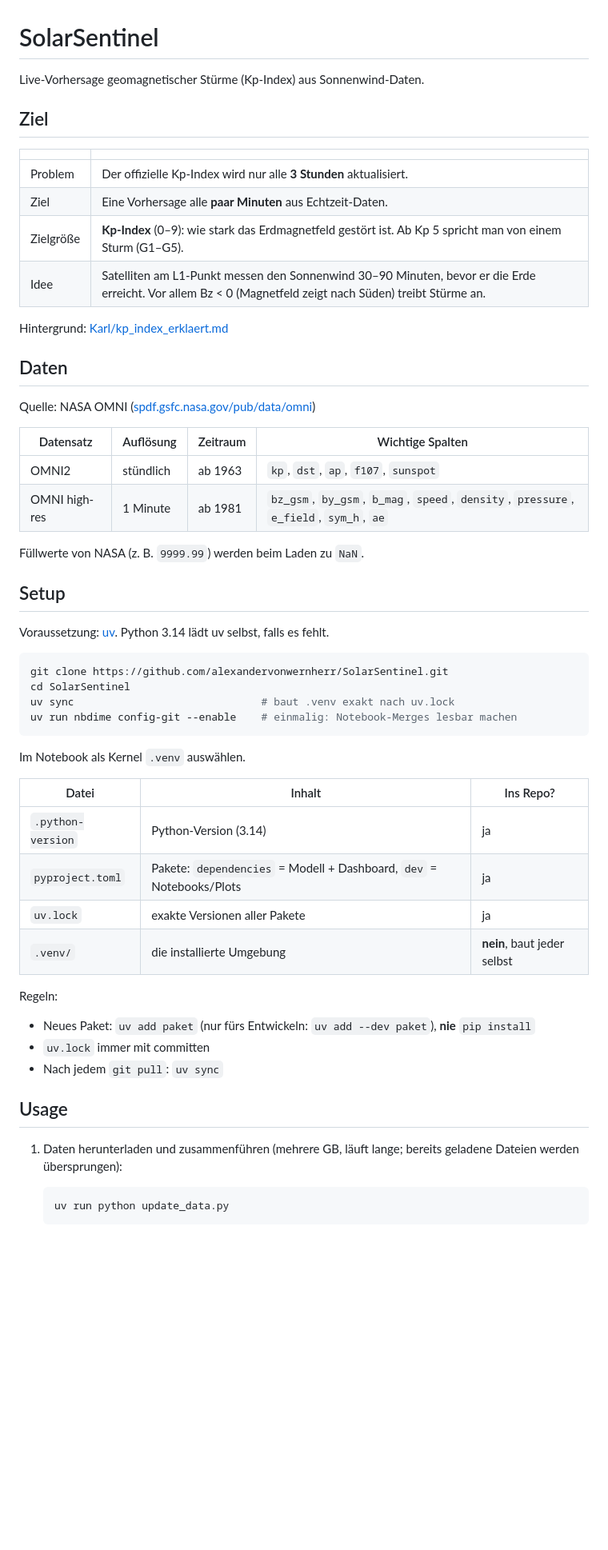
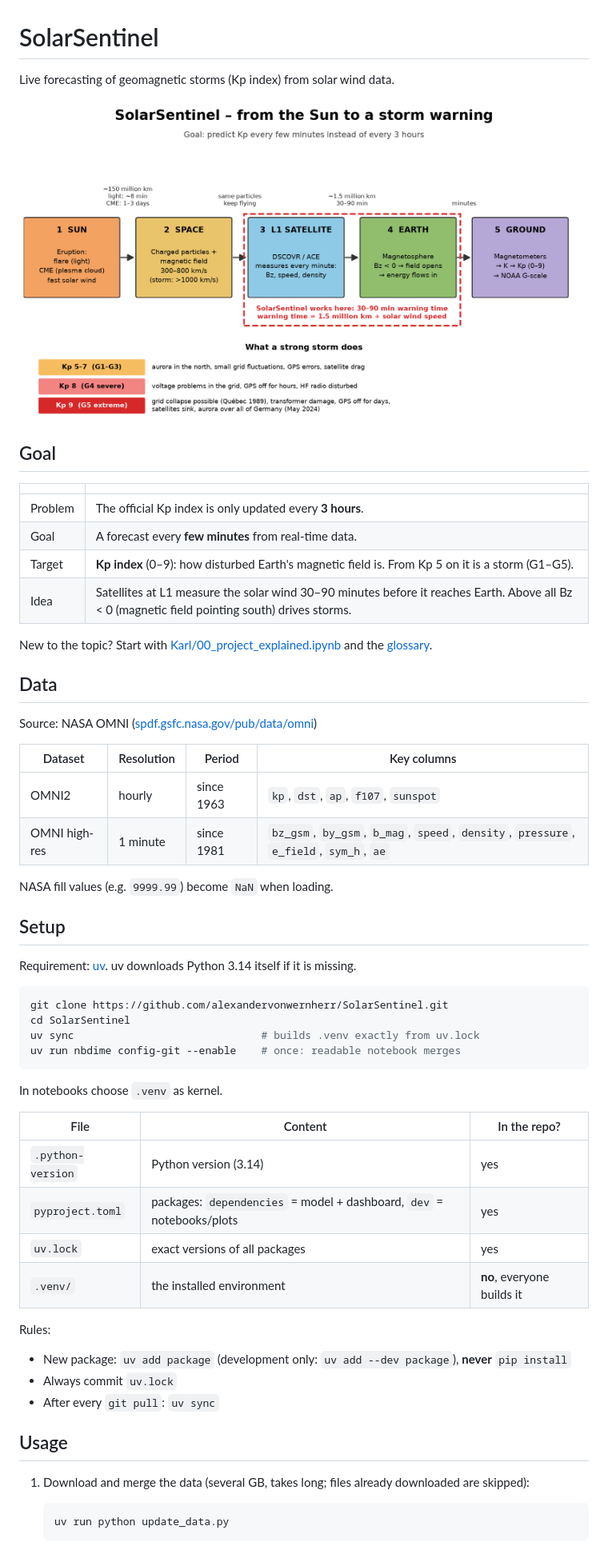
Before and after one commit to alexandervonwernherr/SolarSentinel, a Markdown page: README.md, the part around one of its changes. Shown at 80% size. Rendered like a GitHub page; pictures changed too: Karl/project_sketch.png (added); blank space fills up the shorter version.

Commit message:
Restructure Karl folder, translate docs to English
Add project explainer notebook and sketch, move tools to Karl/tools, old drafts to Karl/_temp. README and glossary in English.

````diff
--- a/README.md
+++ b/README.md
@@ -1,57 +1,59 @@
 # SolarSentinel
 
-Live-Vorhersage geomagnetischer Stürme (Kp-Index) aus Sonnenwind-Daten.
+Live forecasting of geomagnetic storms (Kp index) from solar wind data.
 
-## Ziel
+![project sketch](Karl/project_sketch.png)
+
+## Goal
 
 | | |
 |---|---|
-| Problem | Der offizielle Kp-Index wird nur alle **3 Stunden** aktualisiert. |
-| Ziel | Eine Vorhersage alle **paar Minuten** aus Echtzeit-Daten. |
-| Zielgröße | **Kp-Index** (0–9): wie stark das Erdmagnetfeld gestört ist. Ab Kp 5 spricht man von einem Sturm (G1–G5). |
-| Idee | Satelliten am L1-Punkt messen den Sonnenwind 30–90 Minuten, bevor er die Erde erreicht. Vor allem Bz < 0 (Magnetfeld zeigt nach Süden) treibt Stürme an. |
+| Problem | The official Kp index is only updated every **3 hours**. |
+| Goal | A forecast every **few minutes** from real-time data. |
+| Target | **Kp index** (0–9): how disturbed Earth's magnetic field is. From Kp 5 on it is a storm (G1–G5). |
+| Idea | Satellites at L1 measure the solar wind 30–90 minutes before it reaches Earth. Above all Bz < 0 (magnetic field pointing south) drives storms. |
 
-Hintergrund: [Karl/kp_index_erklaert.md](Karl/kp_index_erklaert.md)
+New to the topic? Start with [Karl/00_project_explained.ipynb](Karl/00_project_explained.ipynb) and the [glossary](Karl/glossary.md).
 
-## Daten
+## Data
 
-Quelle: NASA OMNI ([spdf.gsfc.nasa.gov/pub/data/omni](https://spdf.gsfc.nasa.gov/pub/data/omni))
+Source: NASA OMNI ([spdf.gsfc.nasa.gov/pub/data/omni](https://spdf.gsfc.nasa.gov/pub/data/omni))
 
-| Datensatz | Auflösung | Zeitraum | Wichtige Spalten |
+| Dataset | Resolution | Period | Key columns |
 |---|---|---|---|
-| OMNI2 | stündlich | ab 1963 | `kp`, `dst`, `ap`, `f107`, `sunspot` |
-| OMNI high-res | 1 Minute | ab 1981 | `bz_gsm`, `by_gsm`, `b_mag`, `speed`, `density`, `pressure`, `e_field`, `sym_h`, `ae` |
+| OMNI2 | hourly | since 1963 | `kp`, `dst`, `ap`, `f107`, `sunspot` |
+| OMNI high-res | 1 minute | since 1981 | `bz_gsm`, `by_gsm`, `b_mag`, `speed`, `density`, `pressure`, `e_field`, `sym_h`, `ae` |
 
-Füllwerte von NASA (z. B. `9999.99`) werden beim Laden zu `NaN`.
+NASA fill values (e.g. `9999.99`) become `NaN` when loading.
 
 ## Setup
 
-Voraussetzung: [uv](https://docs.astral.sh/uv/getting-started/installation/). Python 3.14 lädt uv selbst, falls es fehlt.
+Requirement: [uv](https://docs.astral.sh/uv/getting-started/installation/). uv downloads Python 3.14 itself if it is missing.
 
 ```bash
 git clone https://github.com/alexandervonwernherr/SolarSentinel.git
 cd SolarSentinel
-uv sync                              # baut .venv exakt nach uv.lock
-uv run nbdime config-git --enable    # einmalig: Notebook-Merges lesbar machen
+uv sync                              # builds .venv exactly from uv.lock
+uv run nbdime config-git --enable    # once: readable notebook merges
 ```
 
-Im Notebook als Kernel `.venv` auswählen.
+In notebooks choose `.venv` as kernel.
 
-| Datei | Inhalt | Ins Repo? |
+| File | Content | In the repo? |
 |---|---|---|
-| `.python-version` | Python-Version (3.14) | ja |
-| `pyproject.toml` | Pakete: `dependencies` = Modell + Dashboard, `dev` = Notebooks/Plots | ja |
-| `uv.lock` | exakte Versionen aller Pakete | ja |
-| `.venv/` | die installierte Umgebung | **nein**, baut jeder selbst |
+| `.python-version` | Python version (3.14) | yes |
+| `pyproject.toml` | packages: `dependencies` = model + dashboard, `dev` = notebooks/plots | yes |
+| `uv.lock` | exact versions of all packages | yes |
+| `.venv/` | the installed environment | **no**, everyone builds it |
 
-Regeln:
-- Neues Paket: `uv add paket` (nur fürs Entwickeln: `uv add --dev paket`), **nie** `pip install`
-- `uv.lock` immer mit committen
-- Nach jedem `git pull`: `uv sync`
+Rules:
+- New package: `uv add package` (development only: `uv add --dev package`), **never** `pip install`
+- Always commit `uv.lock`
+- After every `git pull`: `uv sync`
 
 ## Usage
 
-1. Daten herunterladen und zusammenführen (mehrere GB, läuft lange; bereits geladene Dateien werden übersprungen):
+1. Download and merge the data (several GB, takes long; files already downloaded are skipped):
 
    ```bash
    uv run python update_data.py
````
Also changed, not shown: other parts of README.md (+31 -17 lines), Karl/glossar.md (deleted, +0 -114 lines), Karl/glossary.md (added, +115 -0 lines), Karl/_temp/kp_index_erklaert.md (renamed from Karl/kp_index_erklaert.md), Karl/_temp/sonnensturm_skizze.md (renamed from Karl/sonnensturm_skizze.md), Karl/_temp/vergleich_template.md (renamed from Karl/vergleich_template.md), 9 other files.
